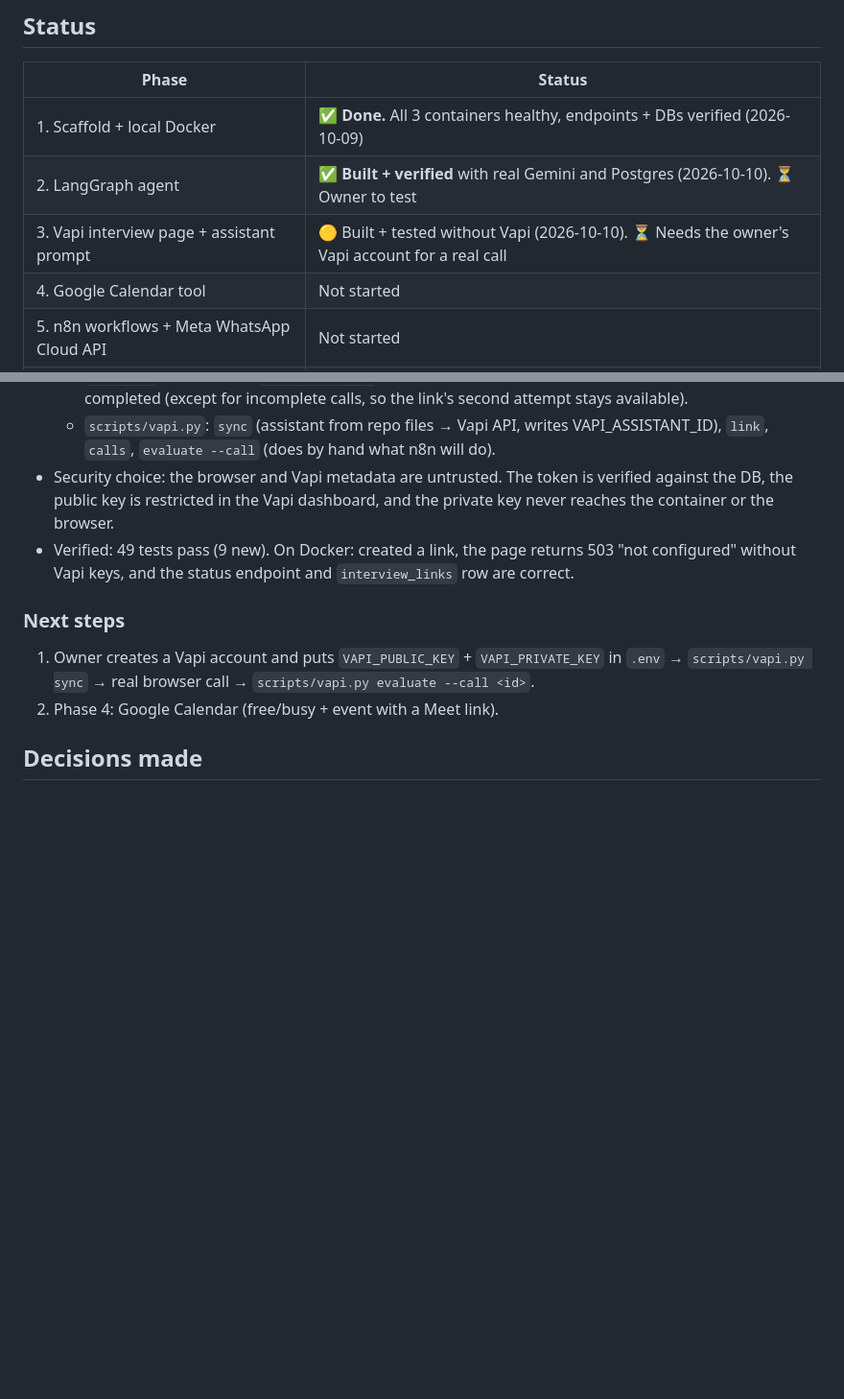
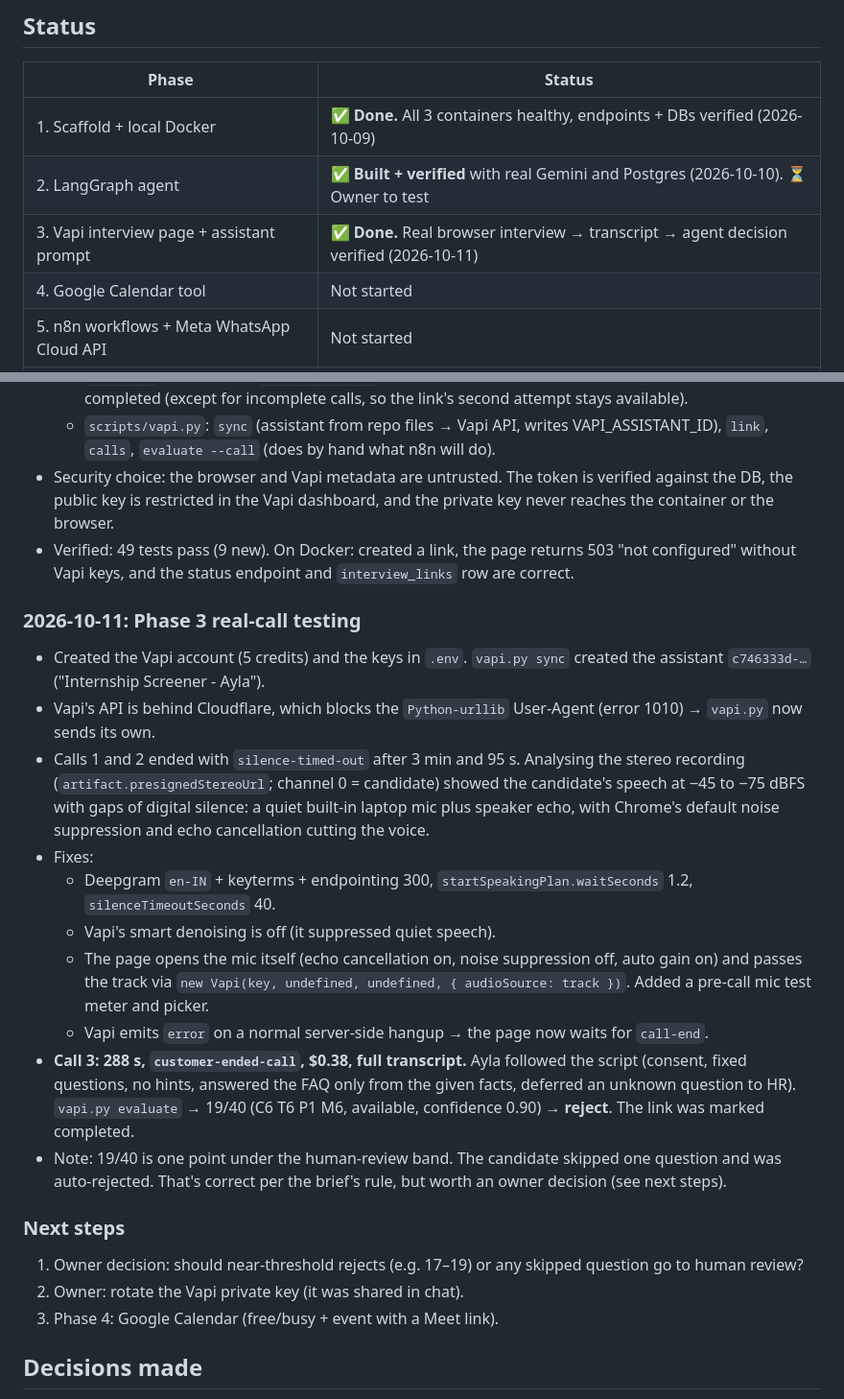
Before and after one commit to Muneeb-akhtar/ai-internship-screener, a Markdown page: PROGRESS.md, 2 parts joined by grey strips. Shown at 96% size. GitHub-like rendering; blank space fills up the shorter version.

Commit message:
Phase 3 verified with a real browser interview; progress log
Co-Authored-By: Claude Opus 5.5 <noreply@anthropic.com>

```diff
--- a/PROGRESS.md
+++ b/PROGRESS.md
@@ -8,7 +8,7 @@ Running record of the build so any new session (human or AI) can pick up where w
 |---|---|
 | 1. Scaffold + local Docker | ✅ **Done.** All 3 containers healthy, endpoints + DBs verified (2026-10-09) |
 | 2. LangGraph agent | ✅ **Built + verified** with real Gemini and Postgres (2026-10-10). ⏳ Owner to test |
-| 3. Vapi interview page + assistant prompt | 🟡 Built + tested without Vapi (2026-10-10). ⏳ Needs the owner's Vapi account for a real call |
+| 3. Vapi interview page + assistant prompt | ✅ **Done.** Real browser interview → transcript → agent decision verified (2026-10-11) |
 | 4. Google Calendar tool | Not started |
 | 5. n8n workflows + Meta WhatsApp Cloud API | Not started |
 | 6. AWS EC2 deployment | Not started (set an AWS Budget alert first) |
@@ -94,10 +94,30 @@ Running record of the build so any new session (human or AI) can pick up where w
 - Verified: 49 tests pass (9 new). On Docker: created a link, the page returns 503 "not configured" without
   Vapi keys, and the status endpoint and `interview_links` row are correct.
 
+### 2026-10-11: Phase 3 real-call testing
+- Created the Vapi account (5 credits) and the keys in `.env`. `vapi.py sync` created the assistant
+  `c746333d-…` ("Internship Screener - Ayla").
+- Vapi's API is behind Cloudflare, which blocks the `Python-urllib` User-Agent (error 1010) → `vapi.py` now sends its own.
+- Calls 1 and 2 ended with `silence-timed-out` after 3 min and 95 s. Analysing the stereo recording
+  (`artifact.presignedStereoUrl`; channel 0 = candidate) showed the candidate's speech at −45 to −75 dBFS
+  with gaps of digital silence: a quiet built-in laptop mic plus speaker echo, with Chrome's default
+  noise suppression and echo cancellation cutting the voice.
+- Fixes:
+  - Deepgram `en-IN` + keyterms + endpointing 300, `startSpeakingPlan.waitSeconds` 1.2, `silenceTimeoutSeconds` 40.
+  - Vapi's smart denoising is off (it suppressed quiet speech).
+  - The page opens the mic itself (echo cancellation on, noise suppression off, auto gain on) and passes the track via
+    `new Vapi(key, undefined, undefined, { audioSource: track })`. Added a pre-call mic test meter and picker.
+  - Vapi emits `error` on a normal server-side hangup → the page now waits for `call-end`.
+- **Call 3: 288 s, `customer-ended-call`, $0.38, full transcript.** Ayla followed the script (consent, fixed
+  questions, no hints, answered the FAQ only from the given facts, deferred an unknown question to HR).
+  `vapi.py evaluate` → 19/40 (C6 T6 P1 M6, available, confidence 0.90) → **reject**. The link was marked completed.
+- Note: 19/40 is one point under the human-review band. The candidate skipped one question and was
+  auto-rejected. That's correct per the brief's rule, but worth an owner decision (see next steps).
+
 ### Next steps
-1. Owner creates a Vapi account and puts `VAPI_PUBLIC_KEY` + `VAPI_PRIVATE_KEY` in `.env` → `scripts/vapi.py sync`
-   → real browser call → `scripts/vapi.py evaluate --call <id>`.
-2. Phase 4: Google Calendar (free/busy + event with a Meet link).
+1. Owner decision: should near-threshold rejects (e.g. 17–19) or any skipped question go to human review?
+2. Owner: rotate the Vapi private key (it was shared in chat).
+3. Phase 4: Google Calendar (free/busy + event with a Meet link).
 
 ## Decisions made
 - The repo root is `D:\AI Internship Screener` itself; the Compose project name is `ai-screener`.
```
